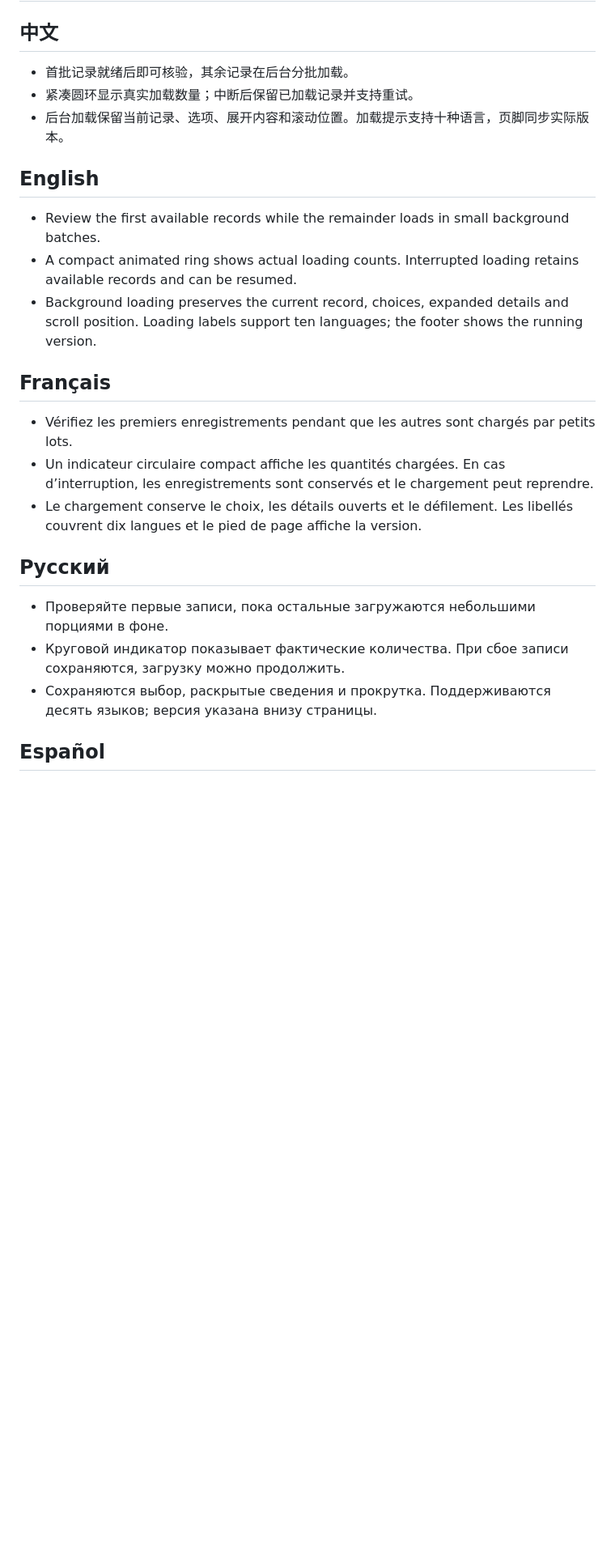
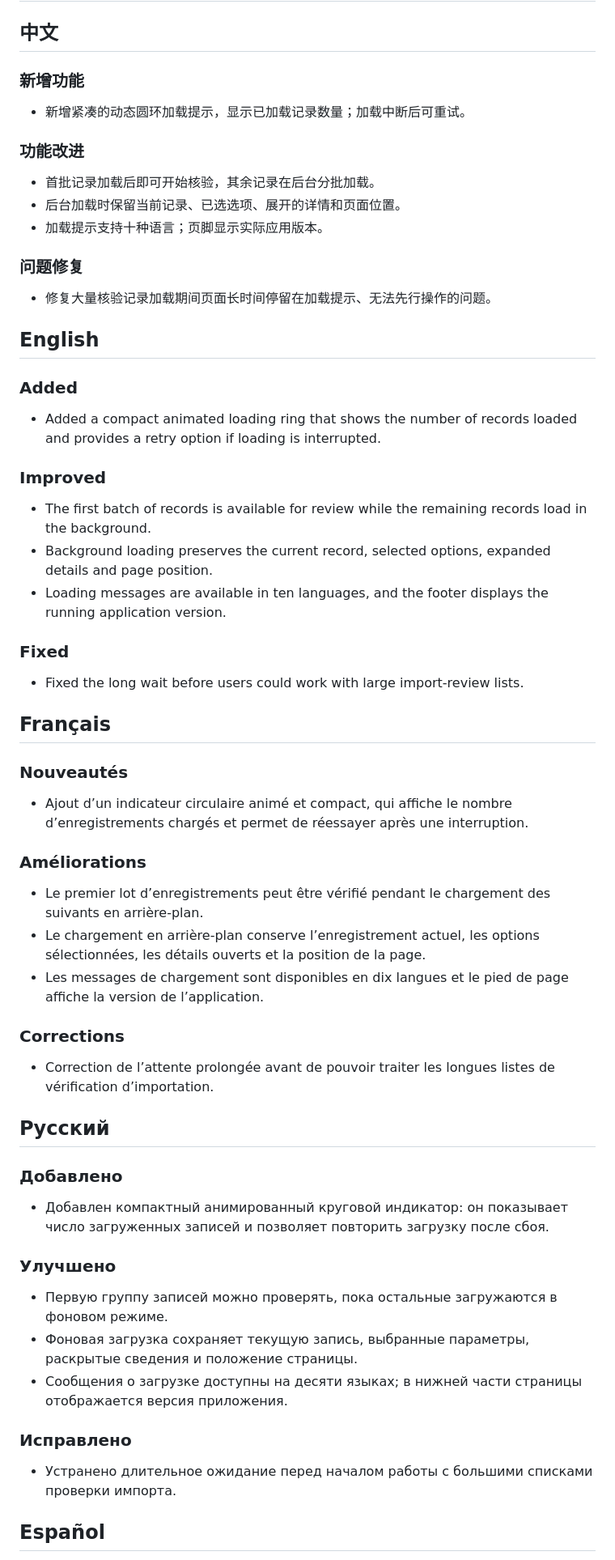
Before and after one commit to RUCbookshelf/mubi-reviewflow, a Markdown page: RELEASE_NOTES.md, the part around one of its changes. Shown at 81% size. GitHub-like rendering; blank space fills up the shorter version.

```diff
--- a/RELEASE_NOTES.md
+++ b/RELEASE_NOTES.md
@@ -2,27 +2,67 @@
 
 ## 中文
 
-- 首批记录就绪后即可核验，其余记录在后台分批加载。
-- 紧凑圆环显示真实加载数量；中断后保留已加载记录并支持重试。
-- 后台加载保留当前记录、选项、展开内容和滚动位置。加载提示支持十种语言，页脚同步实际版本。
+### 新增功能
+
+- 新增紧凑的动态圆环加载提示，显示已加载记录数量；加载中断后可重试。
+
+### 功能改进
+
+- 首批记录加载后即可开始核验，其余记录在后台分批加载。
+- 后台加载时保留当前记录、已选选项、展开的详情和页面位置。
+- 加载提示支持十种语言；页脚显示实际应用版本。
+
+### 问题修复
+
+- 修复大量核验记录加载期间页面长时间停留在加载提示、无法先行操作的问题。
 
 ## English
 
-- Review the first available records while the remainder loads in small background batches.
-- A compact animated ring shows actual loading counts. Interrupted loading retains available records and can be resumed.
-- Background loading preserves the current record, choices, expanded details and scroll position. Loading labels support ten languages; the footer shows the running version.
+### Added
+
+- Added a compact animated loading ring that shows the number of records loaded and provides a retry option if loading is interrupted.
+
+### Improved
+
+- The first batch of records is available for review while the remaining records load in the background.
+- Background loading preserves the current record, selected options, expanded details and page position.
+- Loading messages are available in ten languages, and the footer displays the running application version.
+
+### Fixed
+
+- Fixed the long wait before users could work with large import-review lists.
 
 ## Français
 
-- Vérifiez les premiers enregistrements pendant que les autres sont chargés par petits lots.
-- Un indicateur circulaire compact affiche les quantités chargées. En cas d’interruption, les enregistrements sont conservés et le chargement peut reprendre.
-- Le chargement conserve le choix, les détails ouverts et le défilement. Les libellés couvrent dix langues et le pied de page affiche la version.
+### Nouveautés
+
+- Ajout d’un indicateur circulaire animé et compact, qui affiche le nombre d’enregistrements chargés et permet de réessayer après une interruption.
+
+### Améliorations
+
+- Le premier lot d’enregistrements peut être vérifié pendant le chargement des suivants en arrière-plan.
+- Le chargement en arrière-plan conserve l’enregistrement actuel, les options sélectionnées, les détails ouverts et la position de la page.
+- Les messages de chargement sont disponibles en dix langues et le pied de page affiche la version de l’application.
+
+### Corrections
+
+- Correction de l’attente prolongée avant de pouvoir traiter les longues listes de vérification d’importation.
 
 ## Русский
 
-- Проверяйте первые записи, пока остальные загружаются небольшими порциями в фоне.
-- Круговой индикатор показывает фактические количества. При сбое записи сохраняются, загрузку можно продолжить.
-- Сохраняются выбор, раскрытые сведения и прокрутка. Поддерживаются десять языков; версия указана внизу страницы.
+### Добавлено
+
+- Добавлен компактный анимированный круговой индикатор: он показывает число загруженных записей и позволяет повторить загрузку после сбоя.
+
+### Улучшено
+
+- Первую группу записей можно проверять, пока остальные загружаются в фоновом режиме.
+- Фоновая загрузка сохраняет текущую запись, выбранные параметры, раскрытые сведения и положение страницы.
+- Сообщения о загрузке доступны на десяти языках; в нижней части страницы отображается версия приложения.
+
+### Исправлено
+
+- Устранено длительное ожидание перед началом работы с большими списками проверки импорта.
 
 ## Español
 
```
Also changed, not shown: other parts of RELEASE_NOTES.md (+78 -18 lines).
